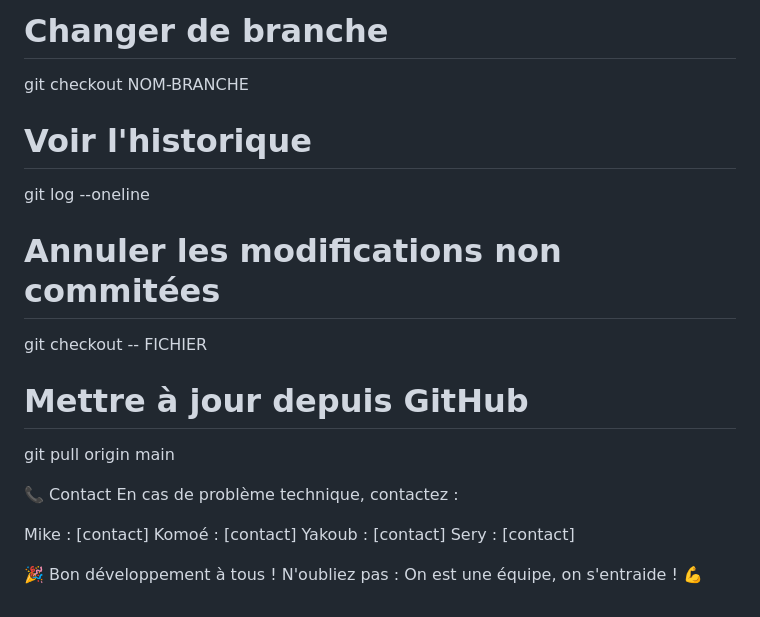
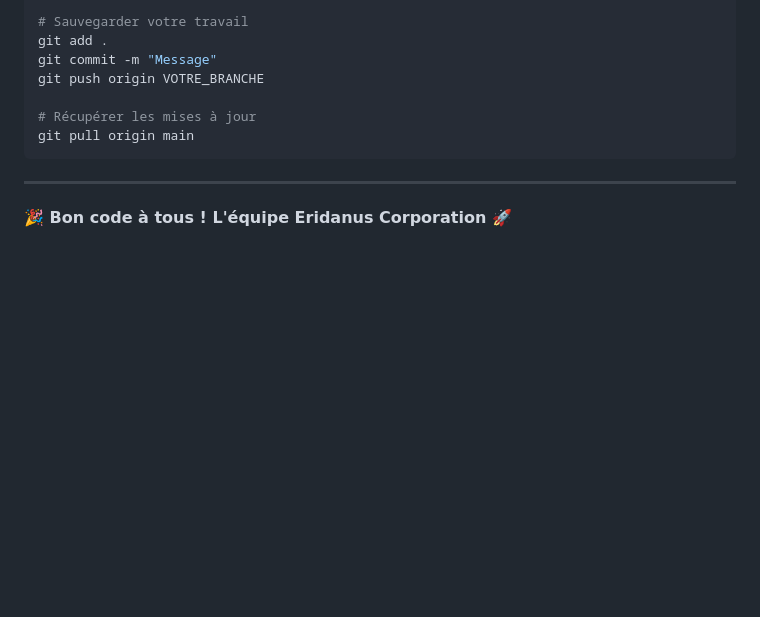
Before and after one commit to MIKEL0788/eridanus_corporation, a Markdown page: README.md, the part around one of its changes. Drawn GitHub-style; blank space fills up the shorter version.

````diff
--- a/README.md
+++ b/README.md
@@ -214,24 +194,13 @@ git branch
 
-# Changer de branche
-git checkout NOM-BRANCHE
+# Sauvegarder votre travail
+git add .
+git commit -m "Message"
+git push origin VOTRE_BRANCHE
 
-# Voir l'historique
-git log --oneline
+# Récupérer les mises à jour
+git pull origin main
+```
 
-# Annuler les modifications non commitées
-git checkout -- FICHIER
+---
 
-# Mettre à jour depuis GitHub
-git pull origin main
-
-📞 Contact
-En cas de problème technique, contactez :
-
-Mike : [contact]
-Komoé : [contact]
-Yakoub : [contact]
-Sery : [contact]
-
-
-🎉 Bon développement à tous !
-N'oubliez pas : On est une équipe, on s'entraide ! 💪
+**🎉 Bon code à tous ! L'équipe Eridanus Corporation 🚀**
````
Also changed, not shown: other parts of README.md (+107 -127 lines).
